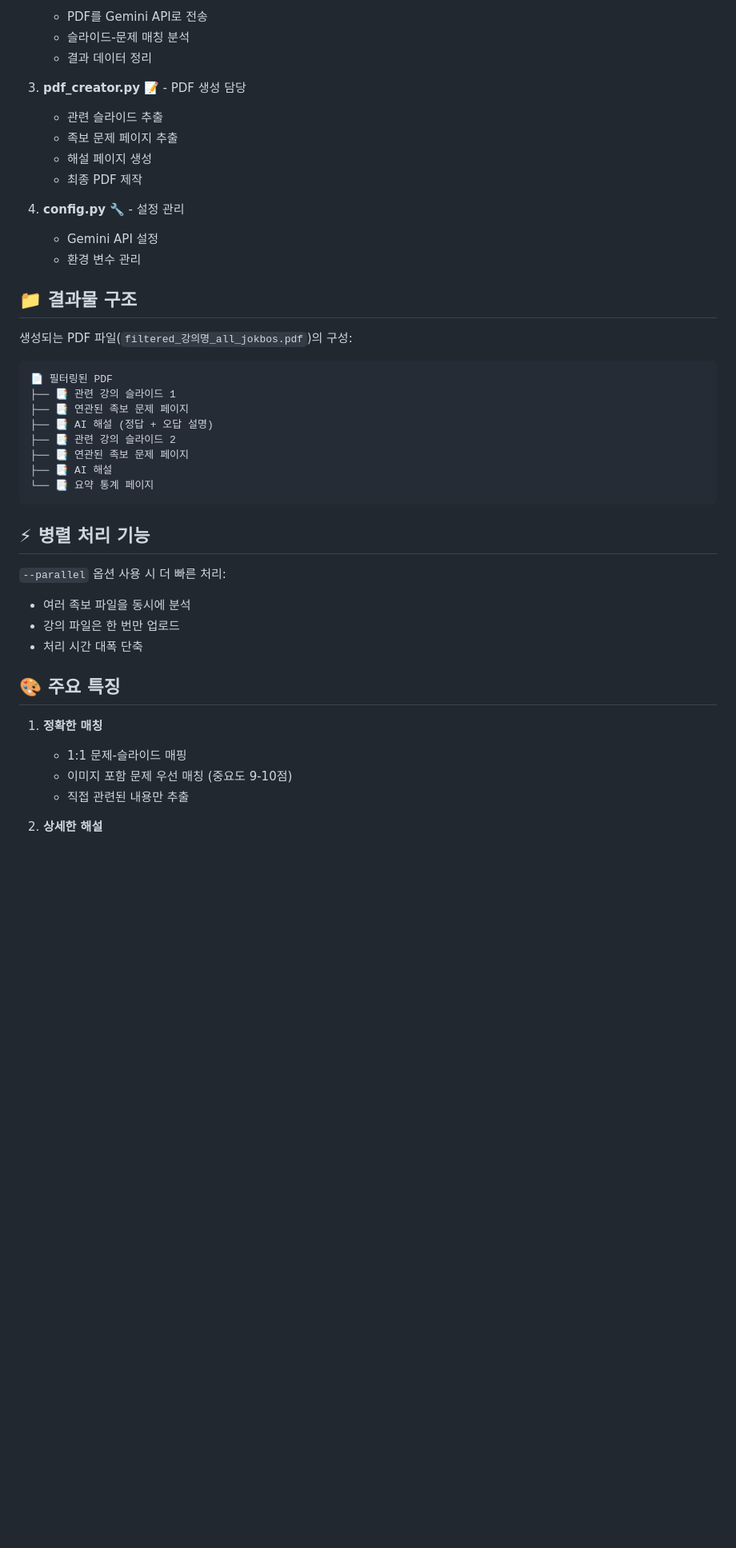
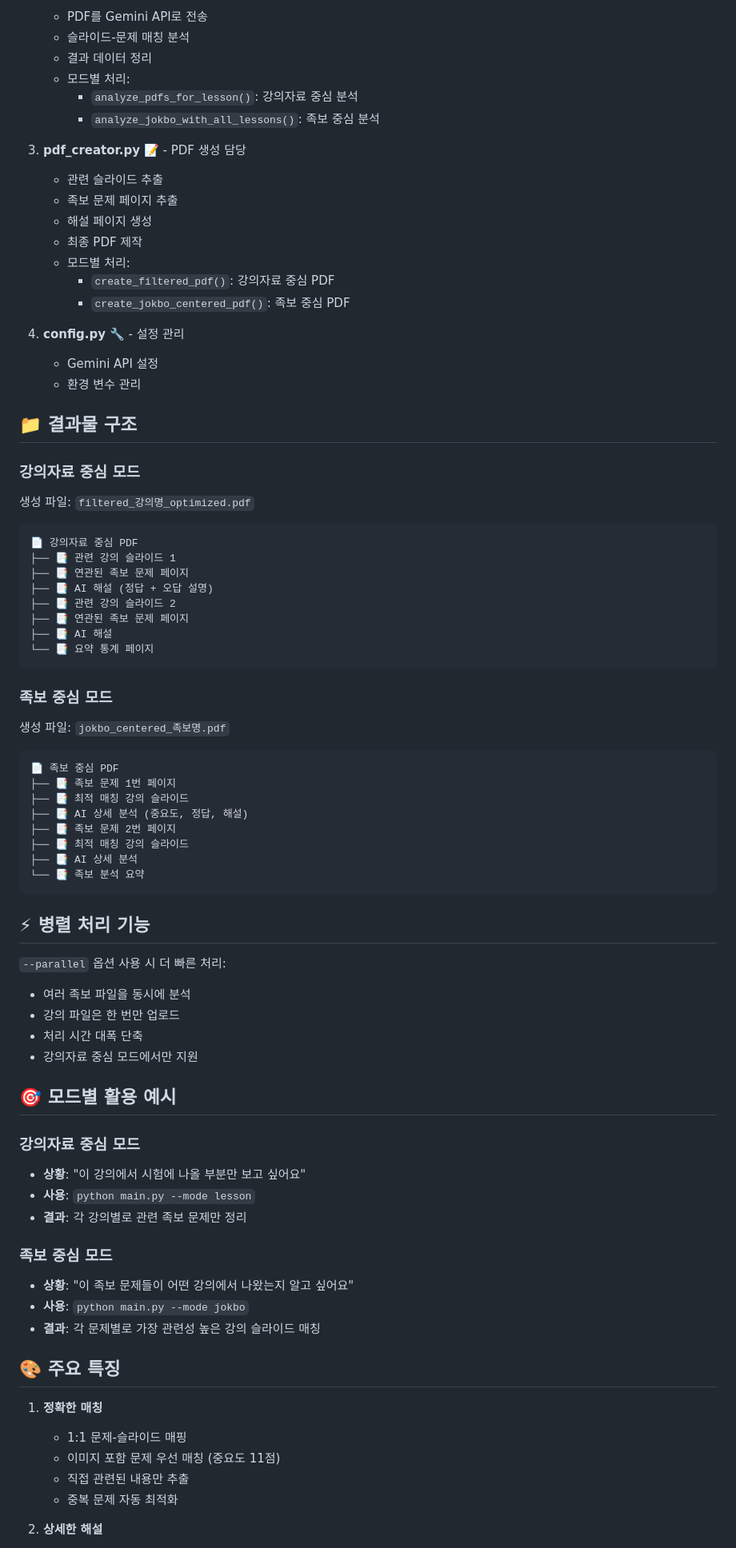
Before and after one commit to ksw6895/jokbodude, a Markdown page: architecture.md, the part around one of its changes. Shown at 80% size. GitHub-like rendering; blank space fills up the shorter version.

````diff
--- a/architecture.md
+++ b/architecture.md
@@ -113,12 +166,18 @@ graph LR
    - PDF를 Gemini API로 전송
    - 슬라이드-문제 매칭 분석
    - 결과 데이터 정리
+   - 모드별 처리:
+     - `analyze_pdfs_for_lesson()`: 강의자료 중심 분석
+     - `analyze_jokbo_with_all_lessons()`: 족보 중심 분석
 
 3. **pdf_creator.py** 📝 - PDF 생성 담당
    - 관련 슬라이드 추출
    - 족보 문제 페이지 추출
    - 해설 페이지 생성
    - 최종 PDF 제작
+   - 모드별 처리:
+     - `create_filtered_pdf()`: 강의자료 중심 PDF
+     - `create_jokbo_centered_pdf()`: 족보 중심 PDF
 
 4. **config.py** 🔧 - 설정 관리
    - Gemini API 설정
@@ -126,10 +185,12 @@ graph LR
 
 ## 📁 결과물 구조
 
-생성되는 PDF 파일(`filtered_강의명_all_jokbos.pdf`)의 구성:
+### 강의자료 중심 모드
+
+생성 파일: `filtered_강의명_optimized.pdf`
 
 ```
-📄 필터링된 PDF
+📄 강의자료 중심 PDF
 ├── 📑 관련 강의 슬라이드 1
 ├── 📑 연관된 족보 문제 페이지
 ├── 📑 AI 해설 (정답 + 오답 설명)
@@ -139,19 +200,48 @@ graph LR
 └── 📑 요약 통계 페이지
 ```
 
+### 족보 중심 모드
+
+생성 파일: `jokbo_centered_족보명.pdf`
+
+```
+📄 족보 중심 PDF
+├── 📑 족보 문제 1번 페이지
+├── 📑 최적 매칭 강의 슬라이드
+├── 📑 AI 상세 분석 (중요도, 정답, 해설)
+├── 📑 족보 문제 2번 페이지
+├── 📑 최적 매칭 강의 슬라이드
+├── 📑 AI 상세 분석
+└── 📑 족보 분석 요약
+```
+
 ## ⚡ 병렬 처리 기능
 
 `--parallel` 옵션 사용 시 더 빠른 처리:
 - 여러 족보 파일을 동시에 분석
 - 강의 파일은 한 번만 업로드
 - 처리 시간 대폭 단축
+- 강의자료 중심 모드에서만 지원
+
+## 🎯 모드별 활용 예시
+
+### 강의자료 중심 모드
+- **상황**: "이 강의에서 시험에 나올 부분만 보고 싶어요"
+- **사용**: `python main.py --mode lesson`
+- **결과**: 각 강의별로 관련 족보 문제만 정리
+
+### 족보 중심 모드
+- **상황**: "이 족보 문제들이 어떤 강의에서 나왔는지 알고 싶어요"
+- **사용**: `python main.py --mode jokbo`
+- **결과**: 각 문제별로 가장 관련성 높은 강의 슬라이드 매칭
 
 ## 🎨 주요 특징
 
 1. **정확한 매칭**
    - 1:1 문제-슬라이드 매핑
-   - 이미지 포함 문제 우선 매칭 (중요도 9-10점)
+   - 이미지 포함 문제 우선 매칭 (중요도 11점)
    - 직접 관련된 내용만 추출
+   - 중복 문제 자동 최적화
 
 2. **상세한 해설**
    - 정답과 정답 이유
````
Also changed, not shown: other parts of architecture.md (+63 -7 lines), README.md (+59 -11 lines).
